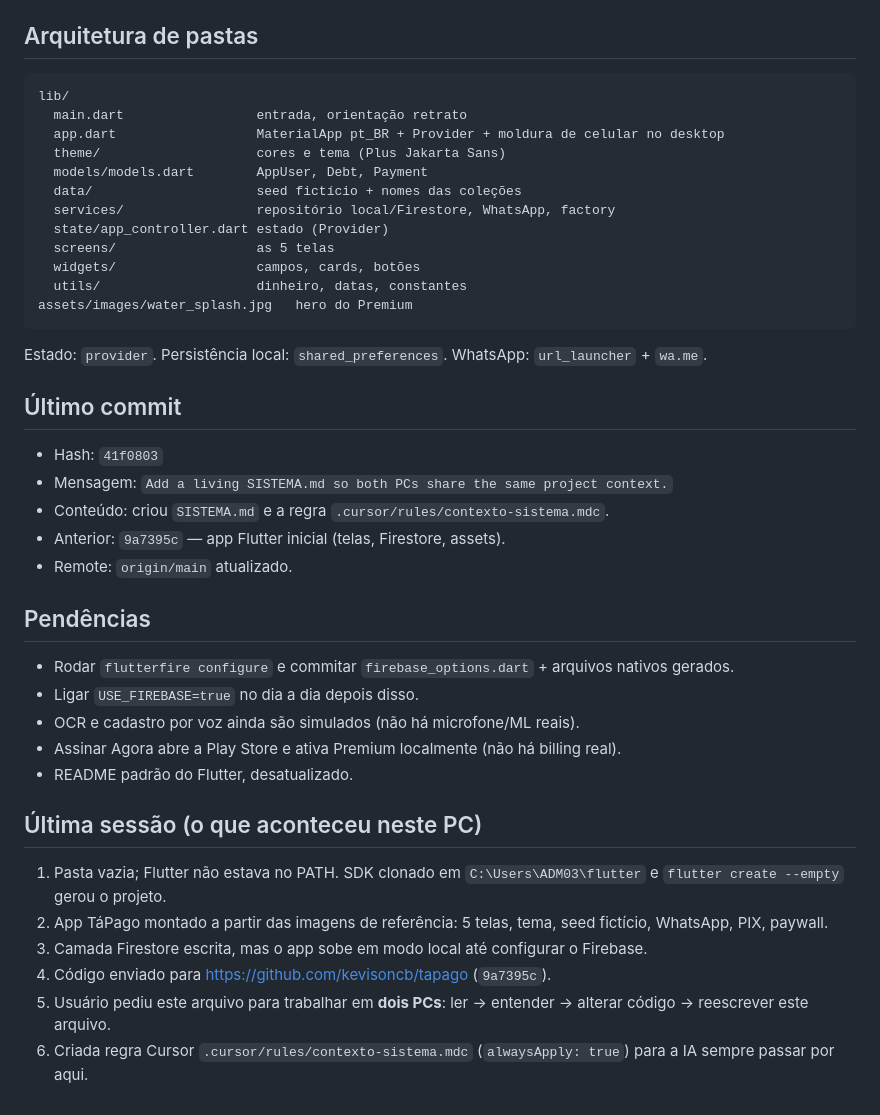
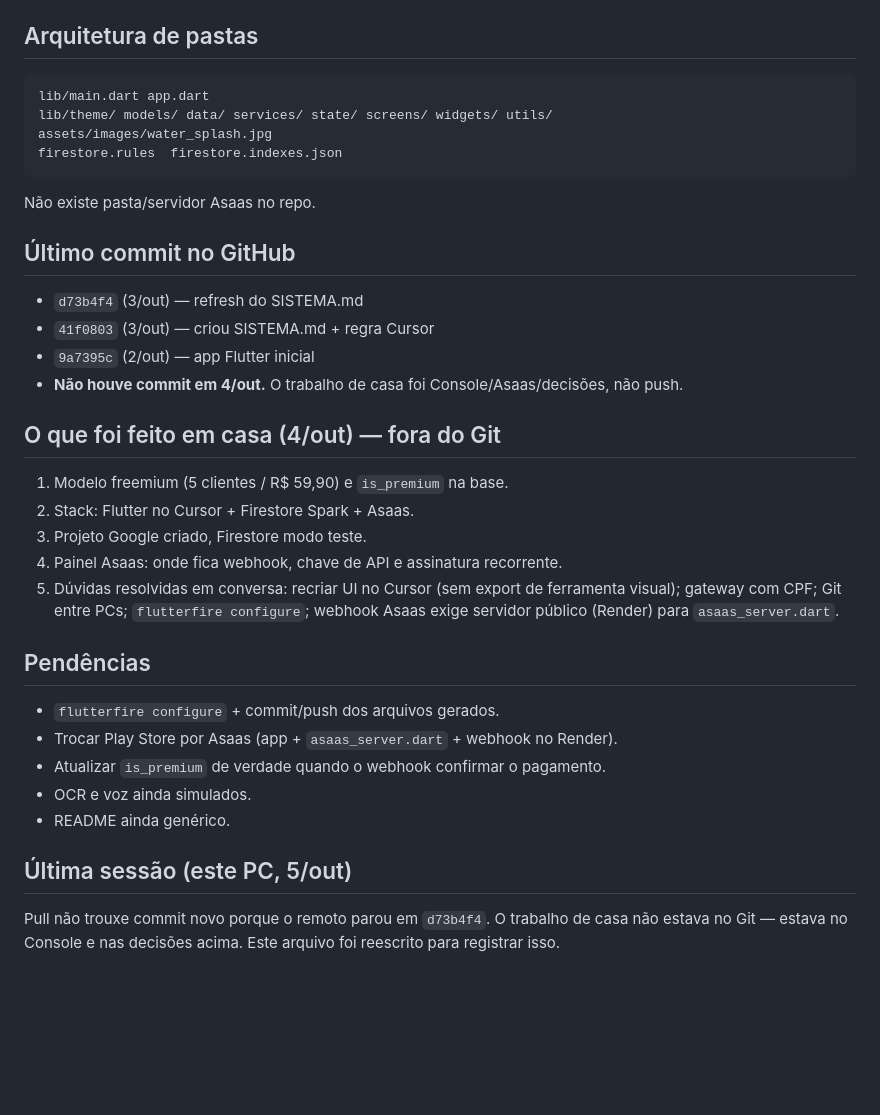
Before and after one commit to kevisoncb/tapago, a Markdown page: SISTEMA.md, the part around one of its changes. Drawn GitHub-style; blank space fills up the shorter version.

````diff
--- a/SISTEMA.md
+++ b/SISTEMA.md
@@ -64,43 +60,37 @@ Ainda **não** existe `lib/firebase_options.dart`. `Firebase.initializeApp()` se
 ## Arquitetura de pastas
 
 ```
-lib/
-  main.dart                 entrada, orientação retrato
-  app.dart                  MaterialApp pt_BR + Provider + moldura de celular no desktop
-  theme/                    cores e tema (Plus Jakarta Sans)
-  models/models.dart        AppUser, Debt, Payment
-  data/                     seed fictício + nomes das coleções
-  services/                 repositório local/Firestore, WhatsApp, factory
-  state/app_controller.dart estado (Provider)
-  screens/                  as 5 telas
-  widgets/                  campos, cards, botões
-  utils/                    dinheiro, datas, constantes
-assets/images/water_splash.jpg   hero do Premium
+lib/main.dart app.dart
+lib/theme/ models/ data/ services/ state/ screens/ widgets/ utils/
+assets/images/water_splash.jpg
+firestore.rules  firestore.indexes.json
 ```
 
-Estado: `provider`. Persistência local: `shared_preferences`. WhatsApp: `url_launcher` + `wa.me`.
+Não existe pasta/servidor Asaas no repo.
 
-## Último commit
+## Último commit no GitHub
 
-- Hash: `41f0803`
-- Mensagem: `Add a living SISTEMA.md so both PCs share the same project context.`
-- Conteúdo: criou `SISTEMA.md` e a regra `.cursor/rules/contexto-sistema.mdc`.
-- Anterior: `9a7395c` — app Flutter inicial (telas, Firestore, assets).
-- Remote: `origin/main` atualizado.
+- `d73b4f4` (3/out) — refresh do SISTEMA.md
+- `41f0803` (3/out) — criou SISTEMA.md + regra Cursor
+- `9a7395c` (2/out) — app Flutter inicial
+- **Não houve commit em 4/out.** O trabalho de casa foi Console/Asaas/decisões, não push.
+
+## O que foi feito em casa (4/out) — fora do Git
+
+1. Modelo freemium (5 clientes / R$ 59,90) e `is_premium` na base.
+2. Stack: Flutter no Cursor + Firestore Spark + Asaas.
+3. Projeto Google criado, Firestore modo teste.
+4. Painel Asaas: onde fica webhook, chave de API e assinatura recorrente.
+5. Dúvidas resolvidas em conversa: recriar UI no Cursor (sem export de ferramenta visual); gateway com CPF; Git entre PCs; `flutterfire configure`; webhook Asaas exige servidor público (Render) para `asaas_server.dart`.
 
 ## Pendências
 
-- Rodar `flutterfire configure` e commitar `firebase_options.dart` + arquivos nativos gerados.
-- Ligar `USE_FIREBASE=true` no dia a dia depois disso.
-- OCR e cadastro por voz ainda são simulados (não há microfone/ML reais).
-- Assinar Agora abre a Play Store e ativa Premium localmente (não há billing real).
-- README padrão do Flutter, desatualizado.
+- `flutterfire configure` + commit/push dos arquivos gerados.
+- Trocar Play Store por Asaas (app + `asaas_server.dart` + webhook no Render).
+- Atualizar `is_premium` de verdade quando o webhook confirmar o pagamento.
+- OCR e voz ainda simulados.
+- README ainda genérico.
 
-## Última sessão (o que aconteceu neste PC)
+## Última sessão (este PC, 5/out)
 
-1. Pasta vazia; Flutter não estava no PATH. SDK clonado em `C:\Users\ADM03\flutter` e `flutter create --empty` gerou o projeto.
-2. App TáPago montado a partir das imagens de referência: 5 telas, tema, seed fictício, WhatsApp, PIX, paywall.
-3. Camada Firestore escrita, mas o app sobe em modo local até configurar o Firebase.
-4. Código enviado para https://github.com/kevisoncb/tapago (`9a7395c`).
-5. Usuário pediu este arquivo para trabalhar em **dois PCs**: ler → entender → alterar código → reescrever este arquivo.
-6. Criada regra Cursor `.cursor/rules/contexto-sistema.mdc` (`alwaysApply: true`) para a IA sempre passar por aqui.
+Pull não trouxe commit novo porque o remoto parou em `d73b4f4`. O trabalho de casa não estava no Git — estava no Console e nas decisões acima. Este arquivo foi reescrito para registrar isso.
````
Also changed, not shown: other parts of SISTEMA.md (+27 -31 lines).
